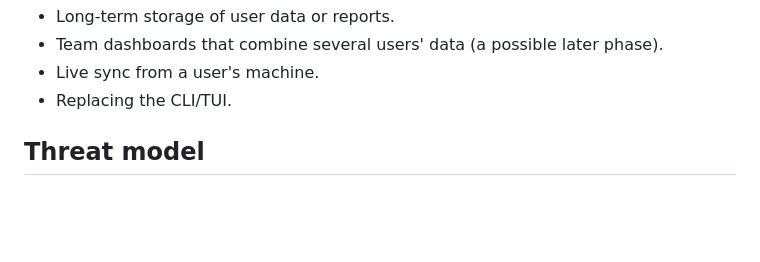
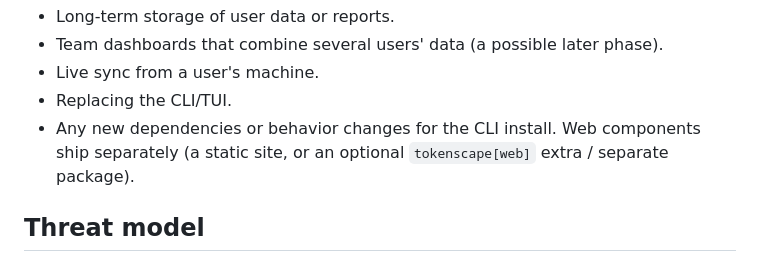
Before and after one commit to scheidydude/tokenscape, a Markdown page: docs/web-service-design.md, the part around the change. Drawn GitHub-style; blank space fills up the shorter version.

Commit message:
docs: note web service adds nothing to the CLI install
Co-Authored-By: Claude Opus 5.5 <noreply@anthropic.com>

```diff
--- a/docs/web-service-design.md
+++ b/docs/web-service-design.md
@@ -35,6 +35,7 @@ tokenscape (v0.3.1 on PyPI) is a CLI and TUI that reads AI-assistant session tra
 - Team dashboards that combine several users' data (a possible later phase).
 - Live sync from a user's machine.
 - Replacing the CLI/TUI.
+- Any new dependencies or behavior changes for the CLI install. Web components ship separately (a static site, or an optional `tokenscape[web]` extra / separate package).
 
 ## Threat model
 
```
